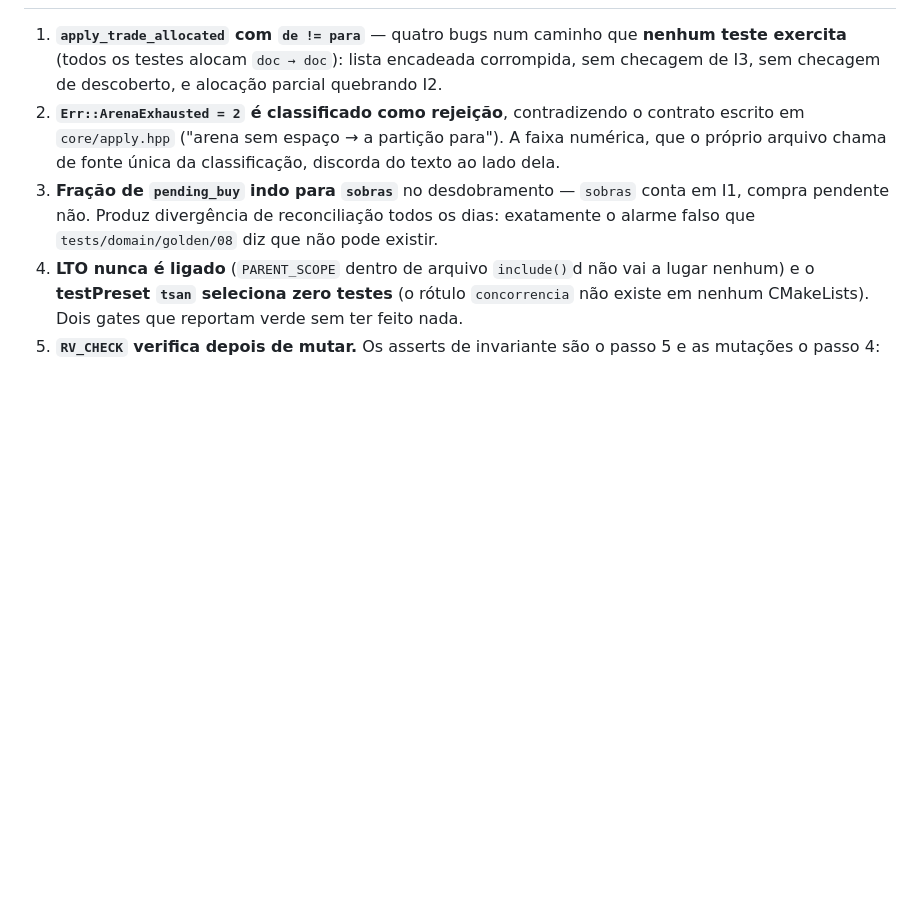
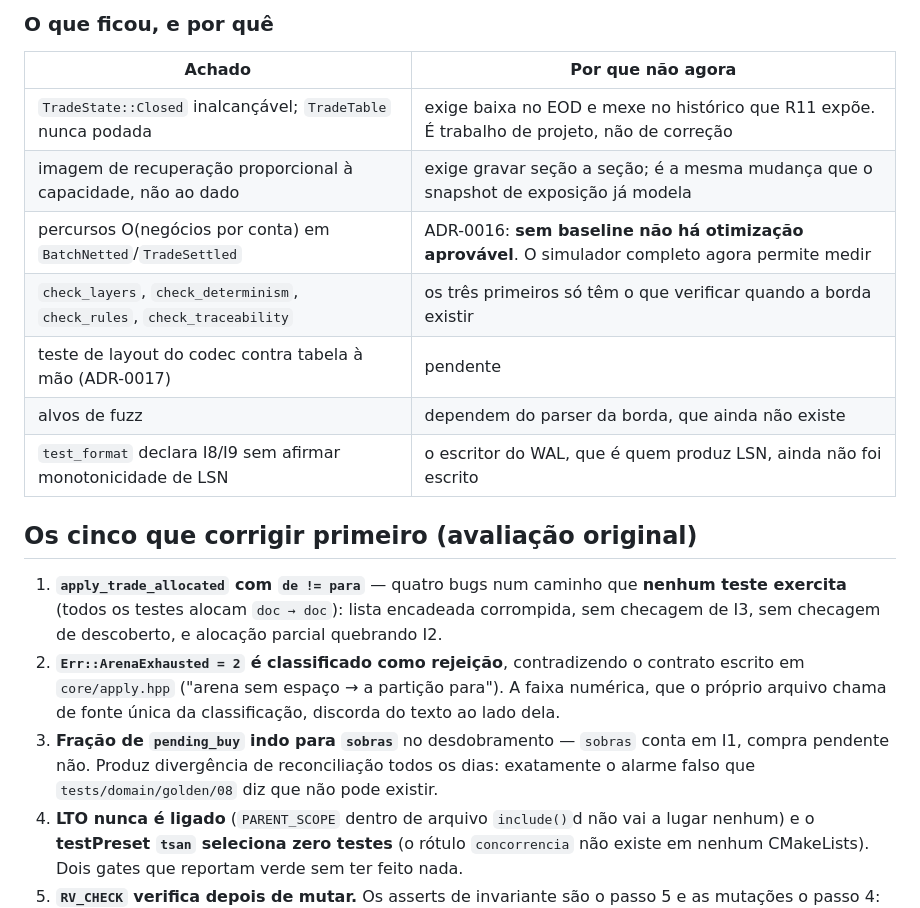
Before and after one commit to ktfth/motor-rv-didatico, a Markdown page: docs/revisao-2026-09-03.md, the part around one of its changes. Rendered like a GitHub page; blank space fills up the shorter version.

```diff
--- a/docs/revisao-2026-09-03.md
+++ b/docs/revisao-2026-09-03.md
@@ -22,3 +47,16 @@ e rodando o motor.
+### O que ficou, e por quê
+
+| Achado | Por que não agora |
+|---|---|
+| `TradeState::Closed` inalcançável; `TradeTable` nunca podada | exige baixa no EOD e mexe no histórico que R11 expõe. É trabalho de projeto, não de correção |
+| imagem de recuperação proporcional à capacidade, não ao dado | exige gravar seção a seção; é a mesma mudança que o snapshot de exposição já modela |
+| percursos O(negócios por conta) em `BatchNetted`/`TradeSettled` | ADR-0016: **sem baseline não há otimização aprovável**. O simulador completo agora permite medir |
+| `check_layers`, `check_determinism`, `check_rules`, `check_traceability` | os três primeiros só têm o que verificar quando a borda existir |
+| teste de layout do codec contra tabela à mão (ADR-0017) | pendente |
+| alvos de fuzz | dependem do parser da borda, que ainda não existe |
+| `test_format` declara I8/I9 sem afirmar monotonicidade de LSN | o escritor do WAL, que é quem produz LSN, ainda não foi escrito |
+
+## Os cinco que corrigir primeiro (avaliação original)
 
 1. **`apply_trade_allocated` com `de != para`** — quatro bugs num caminho que **nenhum teste
    exercita** (todos os testes alocam `doc → doc`): lista encadeada corrompida, sem checagem de I3,
```
Also changed, not shown: other parts of docs/revisao-2026-09-03.md (+26 -1 lines), HANDOFF.md (+18 -0 lines).
